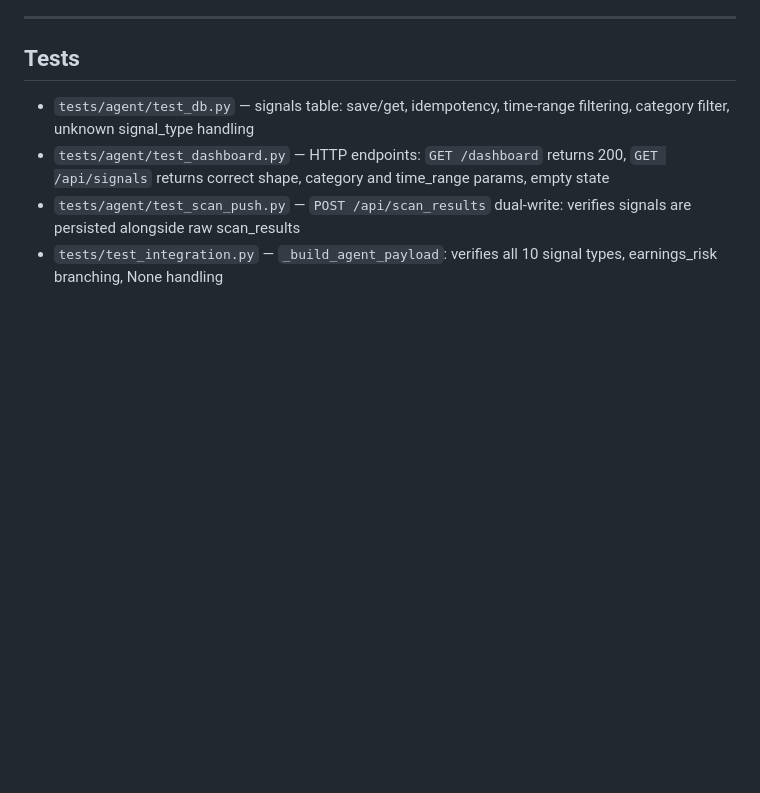
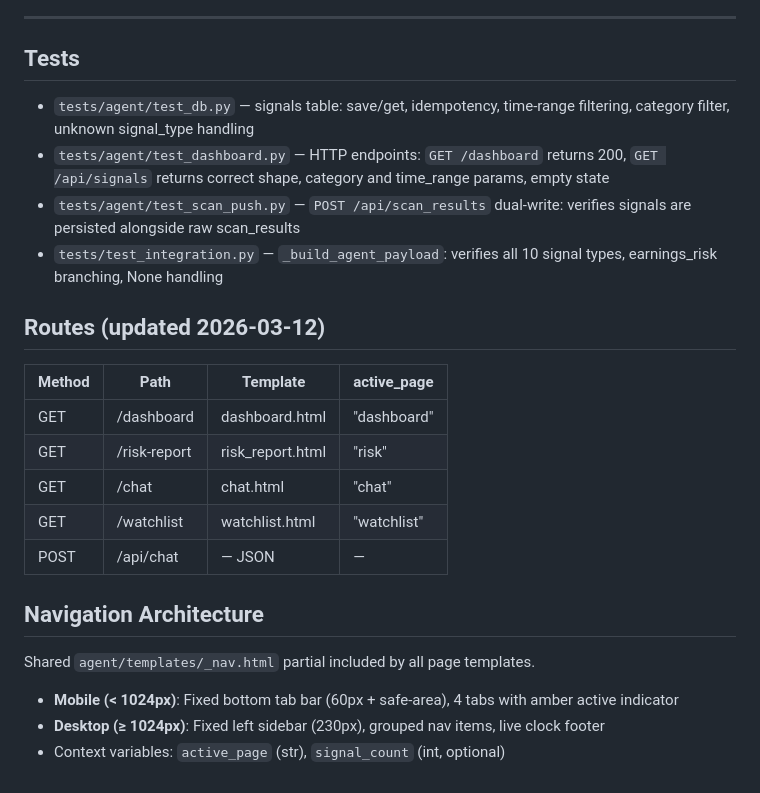
Before and after one commit to samque1983/ai-monitor, a Markdown page: docs/specs/dashboard.md, the part around the change. Rendered like a GitHub page; blank space fills up the shorter version.

Commit message:
docs: update dashboard spec with nav architecture and new routes
Co-Authored-By: Claude Sonnet 4.6 <noreply@anthropic.com>

```diff
--- a/docs/specs/dashboard.md
+++ b/docs/specs/dashboard.md
@@ -160,3 +160,20 @@ Numeric fields are rounded: `apy` to 1 dp, prices to 2 dp, ratios/ranks to 1 dp.
 - `tests/agent/test_dashboard.py` — HTTP endpoints: `GET /dashboard` returns 200, `GET /api/signals` returns correct shape, category and time_range params, empty state
 - `tests/agent/test_scan_push.py` — `POST /api/scan_results` dual-write: verifies signals are persisted alongside raw scan_results
 - `tests/test_integration.py` — `_build_agent_payload`: verifies all 10 signal types, earnings_risk branching, None handling
+
+## Routes (updated 2026-03-12)
+
+| Method | Path | Template | active_page |
+|--------|------|----------|-------------|
+| GET | /dashboard | dashboard.html | "dashboard" |
+| GET | /risk-report | risk_report.html | "risk" |
+| GET | /chat | chat.html | "chat" |
+| GET | /watchlist | watchlist.html | "watchlist" |
+| POST | /api/chat | — JSON | — |
+
+## Navigation Architecture
+
+Shared `agent/templates/_nav.html` partial included by all page templates.
+- **Mobile (< 1024px)**: Fixed bottom tab bar (60px + safe-area), 4 tabs with amber active indicator
+- **Desktop (≥ 1024px)**: Fixed left sidebar (230px), grouped nav items, live clock footer
+- Context variables: `active_page` (str), `signal_count` (int, optional)
```
